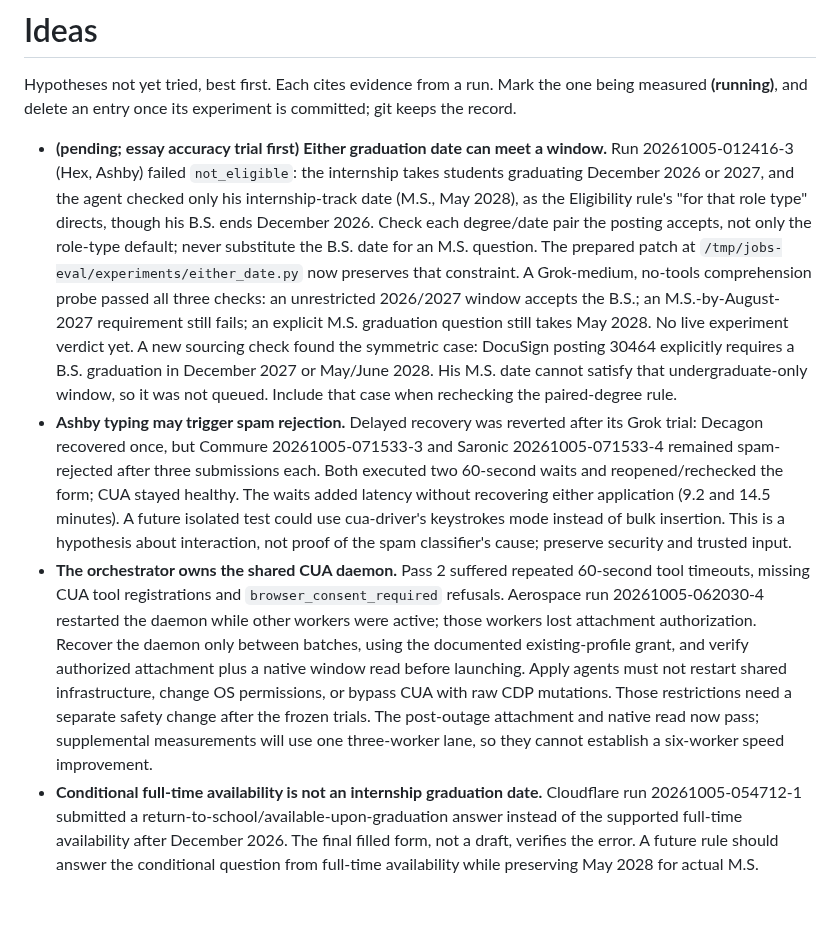
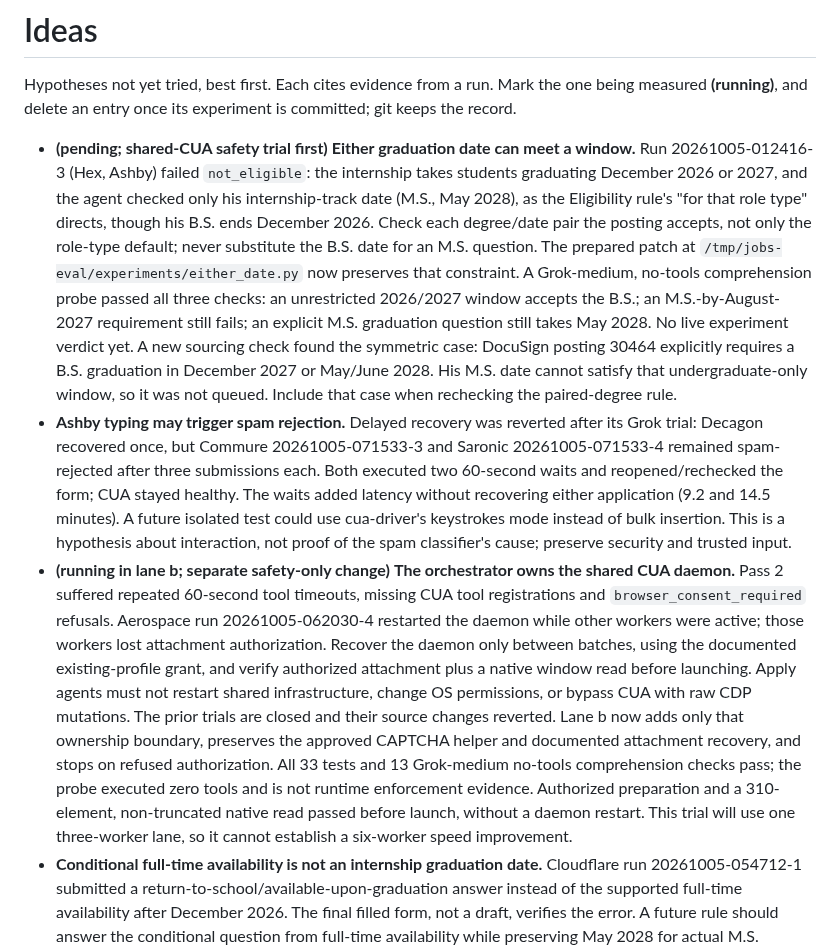
Before and after one commit to 0xABAN/jobs, a Markdown page: eval/ideas.md, the part around the change. Drawn GitHub-style; blank space fills up the shorter version.

Commit message:
chore(eval): start the cua ownership trial
Keep the shared-daemon boundary separate from the closed accuracy trials. Workers may recover only through authorized CUA preparation; no daemon restart, OS-security changes or raw form mutations. The approved CAPTCHA helper remains available.

Hypothesis: explicit shared-resource ownership prevents the unsafe daemon restart in 20261005-062030-4 and raw-CDP form bypass in 20261005-060957-1 without obstructing legitimate reattachment.

Baseline: 30c7204 Grok4.7 medium; source cf003a3 has the same apply code after both rejected patches were reverted.

Result: 33 tests pass; 13/13 Grok-medium policy checks with zero tools; authorized preparation and native310-element read pass. These are preflight/comprehension checks, not runtime enforcement or acceptance. Only lane b workers3–5 run; no six-worker speed claim.

Runs: exact launch, URLs, prompt SHA and PIDs in private lane-b-cua-safety-pass1.json; live Adobe ML Intern, C3 AI DS Intern, Sierra Agent New Grad, plus four fixed dry runs.

Verdict: running

```diff
--- a/eval/ideas.md
+++ b/eval/ideas.md
@@ -2,9 +2,9 @@
 
 Hypotheses not yet tried, best first. Each cites evidence from a run. Mark the one being measured **(running)**, and delete an entry once its experiment is committed; git keeps the record.
 
-- **(pending; essay accuracy trial first)** **Either graduation date can meet a window.** Run 20261005-012416-3 (Hex, Ashby) failed `not_eligible`: the internship takes students graduating December 2026 or 2027, and the agent checked only his internship-track date (M.S., May 2028), as the Eligibility rule's "for that role type" directs, though his B.S. ends December 2026. Check each degree/date pair the posting accepts, not only the role-type default; never substitute the B.S. date for an M.S. question. The prepared patch at `/tmp/jobs-eval/experiments/either_date.py` now preserves that constraint. A Grok-medium, no-tools comprehension probe passed all three checks: an unrestricted 2026/2027 window accepts the B.S.; an M.S.-by-August-2027 requirement still fails; an explicit M.S. graduation question still takes May 2028. No live experiment verdict yet. A new sourcing check found the symmetric case: DocuSign posting 30464 explicitly requires a B.S. graduation in December 2027 or May/June 2028. His M.S. date cannot satisfy that undergraduate-only window, so it was not queued. Include that case when rechecking the paired-degree rule.
+- **(pending; shared-CUA safety trial first)** **Either graduation date can meet a window.** Run 20261005-012416-3 (Hex, Ashby) failed `not_eligible`: the internship takes students graduating December 2026 or 2027, and the agent checked only his internship-track date (M.S., May 2028), as the Eligibility rule's "for that role type" directs, though his B.S. ends December 2026. Check each degree/date pair the posting accepts, not only the role-type default; never substitute the B.S. date for an M.S. question. The prepared patch at `/tmp/jobs-eval/experiments/either_date.py` now preserves that constraint. A Grok-medium, no-tools comprehension probe passed all three checks: an unrestricted 2026/2027 window accepts the B.S.; an M.S.-by-August-2027 requirement still fails; an explicit M.S. graduation question still takes May 2028. No live experiment verdict yet. A new sourcing check found the symmetric case: DocuSign posting 30464 explicitly requires a B.S. graduation in December 2027 or May/June 2028. His M.S. date cannot satisfy that undergraduate-only window, so it was not queued. Include that case when rechecking the paired-degree rule.
 - **Ashby typing may trigger spam rejection.** Delayed recovery was reverted after its Grok trial: Decagon recovered once, but Commure 20261005-071533-3 and Saronic 20261005-071533-4 remained spam-rejected after three submissions each. Both executed two 60-second waits and reopened/rechecked the form; CUA stayed healthy. The waits added latency without recovering either application (9.2 and 14.5 minutes). A future isolated test could use cua-driver's keystrokes mode instead of bulk insertion. This is a hypothesis about interaction, not proof of the spam classifier's cause; preserve security and trusted input.
-- **The orchestrator owns the shared CUA daemon.** Pass 2 suffered repeated 60-second tool timeouts, missing CUA tool registrations and `browser_consent_required` refusals. Aerospace run 20261005-062030-4 restarted the daemon while other workers were active; those workers lost attachment authorization. Recover the daemon only between batches, using the documented existing-profile grant, and verify authorized attachment plus a native window read before launching. Apply agents must not restart shared infrastructure, change OS permissions, or bypass CUA with raw CDP mutations. Those restrictions need a separate safety change after the frozen trials. The post-outage attachment and native read now pass; supplemental measurements will use one three-worker lane, so they cannot establish a six-worker speed improvement.
+- **(running in lane b; separate safety-only change)** **The orchestrator owns the shared CUA daemon.** Pass 2 suffered repeated 60-second tool timeouts, missing CUA tool registrations and `browser_consent_required` refusals. Aerospace run 20261005-062030-4 restarted the daemon while other workers were active; those workers lost attachment authorization. Recover the daemon only between batches, using the documented existing-profile grant, and verify authorized attachment plus a native window read before launching. Apply agents must not restart shared infrastructure, change OS permissions, or bypass CUA with raw CDP mutations. The prior trials are closed and their source changes reverted. Lane b now adds only that ownership boundary, preserves the approved CAPTCHA helper and documented attachment recovery, and stops on refused authorization. All 33 tests and 13 Grok-medium no-tools comprehension checks pass; the probe executed zero tools and is not runtime enforcement evidence. Authorized preparation and a 310-element, non-truncated native read passed before launch, without a daemon restart. This trial will use one three-worker lane, so it cannot establish a six-worker speed improvement.
 - **Conditional full-time availability is not an internship graduation date.** Cloudflare run 20261005-054712-1 submitted a return-to-school/available-upon-graduation answer instead of the supported full-time availability after December 2026. The final filled form, not a draft, verifies the error. A future rule should answer the conditional question from full-time availability while preserving May 2028 for actual M.S. graduation questions. Do not combine it with the current essay or spam-retry change.
 - **Read degree alternatives before rejecting.** Grok baseline run 20261005-020930-3 rejected an ML new-grad posting as MS/PhD-only. Its official Workday description actually says “PhD or MS ... or equivalent experience required” with a December 2026–June 2027 graduation window. Adam’s B.S. falls in the window and his ML internships support the experience route. A degree with an explicit equivalent-experience alternative is not a hard degree miss; assess that route without claiming an unearned degree. The incorrect settled failure was cleared and the posting requeued for this experiment.
 - **Preserve provider errors after an empty assistant turn.** Runs 20261005-013745-2 through 20261005-015354-6 contain explicit Claude five-hour rate-limit errors. Several then emit an empty assistant message, and `pi.final_message` overwrites the error with an empty string, hiding the cause in `no_result`. Keep the actual provider error when no final result follows; test the error-then-empty sequence. All 15 affected runs are excluded from experiments, not graded as model failures.
```
